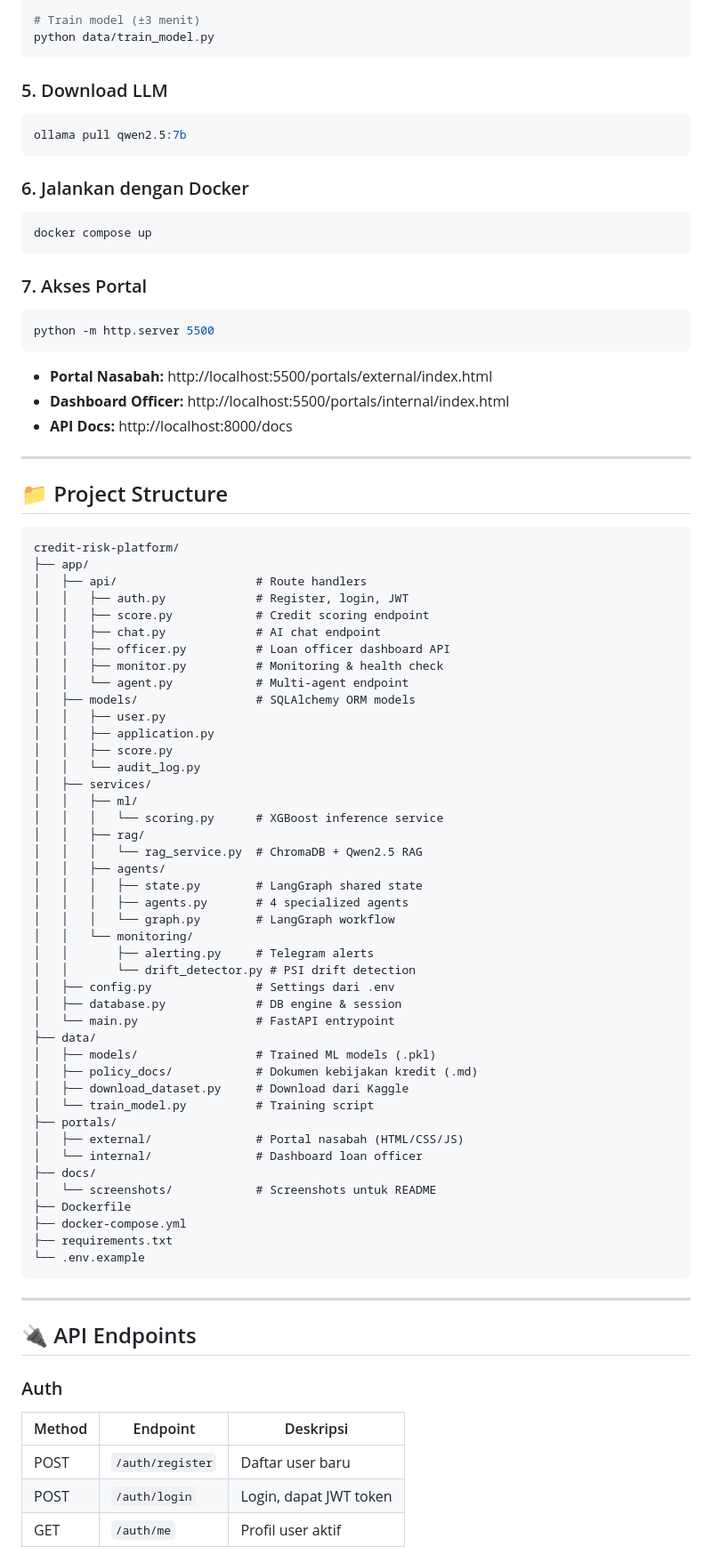
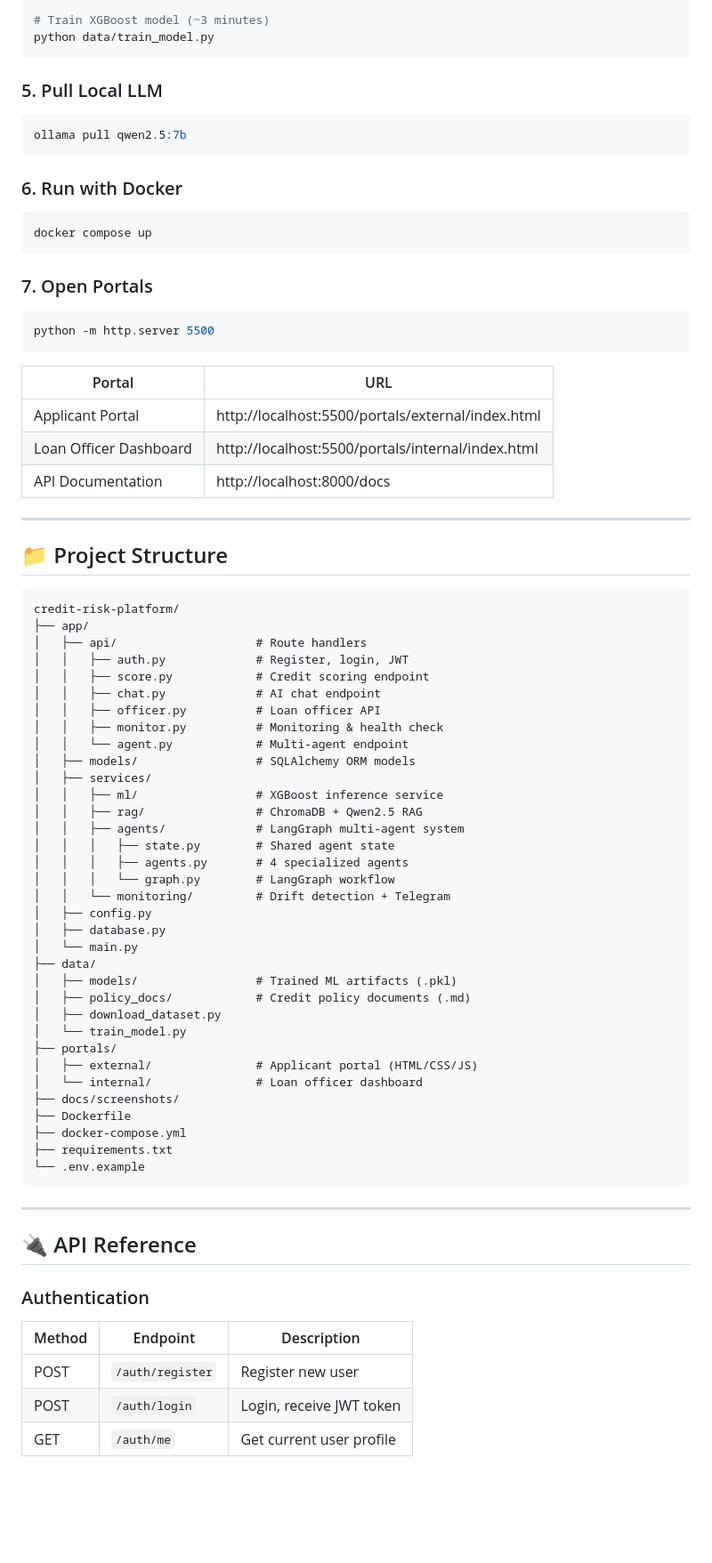
Before and after one commit to Opticinn/credit-risk-platform, a Markdown page: README.md, the part around one of its changes. Shown at 89% size. Rendered like a GitHub page; blank space fills up the shorter version.

Commit message:
docs: full English README with architecture, API reference, screenshots

````diff
--- a/README.md
+++ b/README.md
@@ -147,26 +152,29 @@ pip install -r requirements.txt
 python data/download_dataset.py
 
-# Train model (±3 menit)
+# Train XGBoost model (~3 minutes)
 python data/train_model.py
 ```
 
-### 5. Download LLM
+### 5. Pull Local LLM
 ```bash
 ollama pull qwen2.5:7b
 ```
 
-### 6. Jalankan dengan Docker
+### 6. Run with Docker
 ```bash
 docker compose up
 ```
 
-### 7. Akses Portal
+### 7. Open Portals
 ```bash
 python -m http.server 5500
 ```
-- **Portal Nasabah:** http://localhost:5500/portals/external/index.html
-- **Dashboard Officer:** http://localhost:5500/portals/internal/index.html
-- **API Docs:** http://localhost:8000/docs
+
+| Portal | URL |
+|--------|-----|
+| Applicant Portal | http://localhost:5500/portals/external/index.html |
+| Loan Officer Dashboard | http://localhost:5500/portals/internal/index.html |
+| API Documentation | http://localhost:8000/docs |
 
 ---
 
@@ -179,39 +187,30 @@ credit-risk-platform/
 │   │   ├── auth.py             # Register, login, JWT
 │   │   ├── score.py            # Credit scoring endpoint
 │   │   ├── chat.py             # AI chat endpoint
-│   │   ├── officer.py          # Loan officer dashboard API
+│   │   ├── officer.py          # Loan officer API
 │   │   ├── monitor.py          # Monitoring & health check
 │   │   └── agent.py            # Multi-agent endpoint
 │   ├── models/                 # SQLAlchemy ORM models
-│   │   ├── user.py
-│   │   ├── application.py
-│   │   ├── score.py
-│   │   └── audit_log.py
 │   ├── services/
-│   │   ├── ml/
-│   │   │   └── scoring.py      # XGBoost inference service
-│   │   ├── rag/
-│   │   │   └── rag_service.py  # ChromaDB + Qwen2.5 RAG
-│   │   ├── agents/
-│   │   │   ├── state.py        # LangGraph shared state
+│   │   ├── ml/                 # XGBoost inference service
+│   │   ├── rag/                # ChromaDB + Qwen2.5 RAG
+│   │   ├── agents/             # LangGraph multi-agent system
+│   │   │   ├── state.py        # Shared agent state
 │   │   │   ├── agents.py       # 4 specialized agents
 │   │   │   └── graph.py        # LangGraph workflow
-│   │   └── monitoring/
-│   │       ├── alerting.py     # Telegram alerts
-│   │       └── drift_detector.py # PSI drift detection
-│   ├── config.py               # Settings dari .env
-│   ├── database.py             # DB engine & session
-│   └── main.py                 # FastAPI entrypoint
+│   │   └── monitoring/         # Drift detection + Telegram
+│   ├── config.py
+│   ├── database.py
+│   └── main.py
 ├── data/
-│   ├── models/                 # Trained ML models (.pkl)
-│   ├── policy_docs/            # Dokumen kebijakan kredit (.md)
-│   ├── download_dataset.py     # Download dari Kaggle
-│   └── train_model.py          # Training script
+│   ├── models/                 # Trained ML artifacts (.pkl)
+│   ├── policy_docs/            # Credit policy documents (.md)
+│   ├── download_dataset.py
+│   └── train_model.py
 ├── portals/
-│   ├── external/               # Portal nasabah (HTML/CSS/JS)
-│   └── internal/               # Dashboard loan officer
-├── docs/
-│   └── screenshots/            # Screenshots untuk README
+│   ├── external/               # Applicant portal (HTML/CSS/JS)
+│   └── internal/               # Loan officer dashboard
+├── docs/screenshots/
 ├── Dockerfile
 ├── docker-compose.yml
 ├── requirements.txt
@@ -220,12 +219,12 @@ credit-risk-platform/
 
 ---
 
-## 🔌 API Endpoints
+## 🔌 API Reference
 
-### Auth
-| Method | Endpoint | Deskripsi |
-|--------|----------|-----------|
-| POST | `/auth/register` | Daftar user baru |
-| POST | `/auth/login` | Login, dapat JWT token |
-| GET | `/auth/me` | Profil user aktif |
+### Authentication
+| Method | Endpoint | Description |
+|--------|----------|-------------|
+| POST | `/auth/register` | Register new user |
+| POST | `/auth/login` | Login, receive JWT token |
+| GET | `/auth/me` | Get current user profile |
 
````
Also changed, not shown: other parts of README.md (+82 -77 lines).
